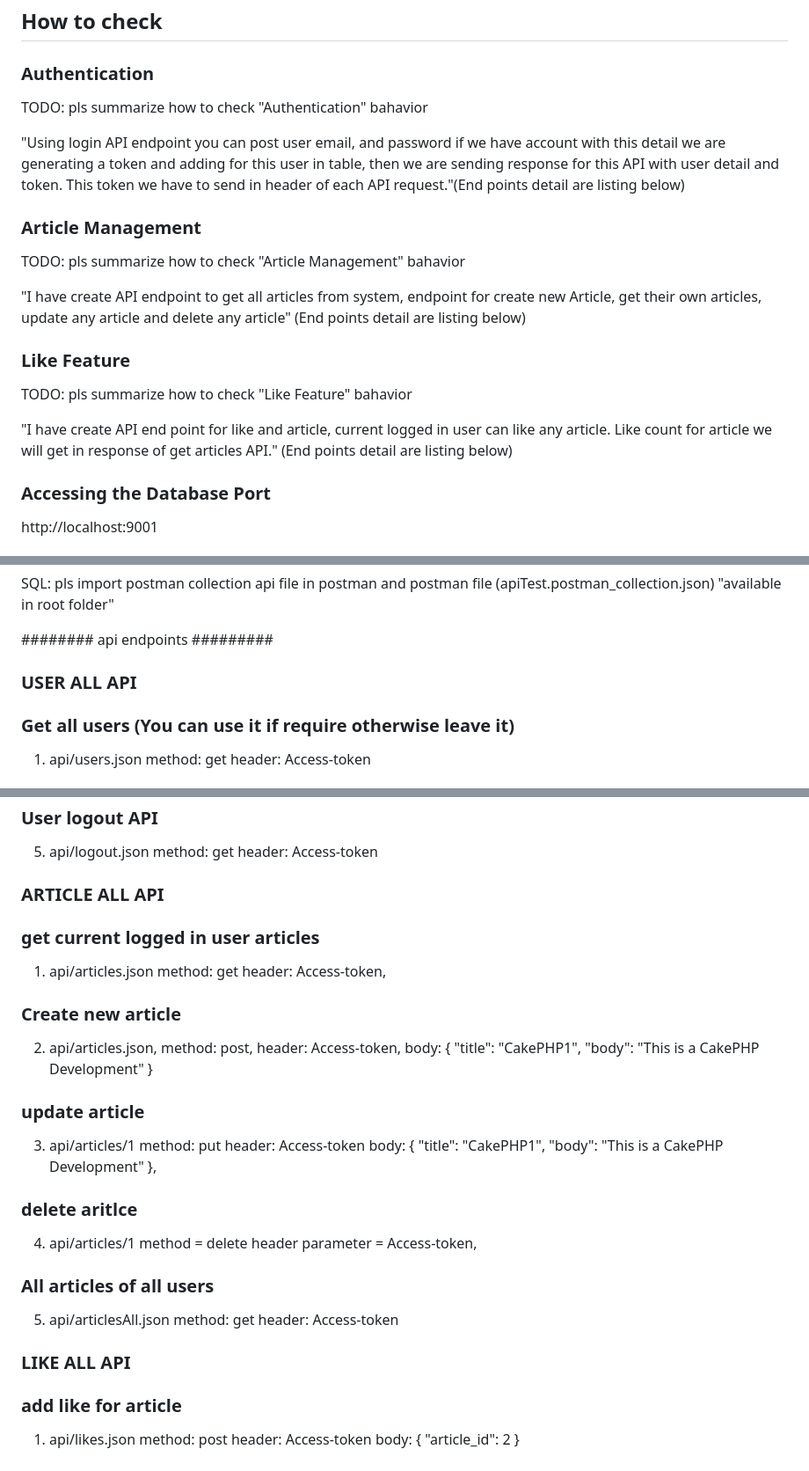
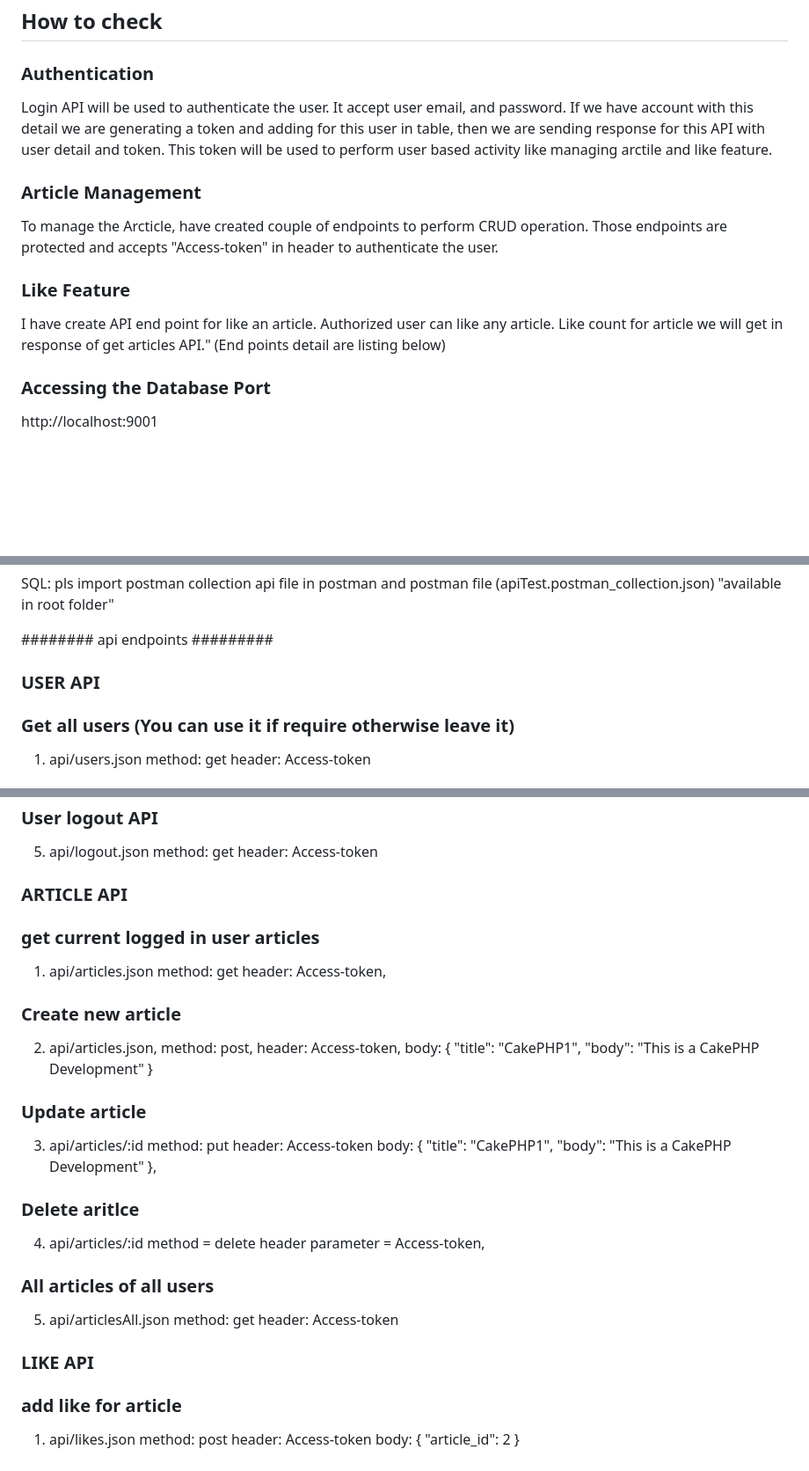
Before and after one commit to rambagdi/cakephp-test-project, a Markdown page: README.md, 3 parts joined by grey strips. Shown at 88% size. Rendered like a GitHub page; blank space fills up the shorter version.

Commit message:
Update instruction in README

```diff
--- a/README.md
+++ b/README.md
@@ -40,21 +40,16 @@ The application should now be accessible at http://localhost:34251
 
 ### Authentication
 
-TODO: pls summarize how to check "Authentication" bahavior
-
-"Using login API endpoint you can post user email, and password if we have account with this detail we are generating a token and adding for this user in table, then we are sending response for this API with user detail and token. This token we have to send in header of each API request."(End points detail are listing below)
+Login API will be used to authenticate the user. It accept user email, and password. If we have account with this detail we are generating a token and adding for this user in table, then we are sending response for this API with user detail and token. This token will be used to perform user based activity like managing arctile and like feature.
 
 ### Article Management
 
-TODO: pls summarize how to check "Article Management" bahavior
-
-"I have create API endpoint to get all articles from system, endpoint for create new Article, get their own articles, update any article and delete any article" (End points detail are listing below)
+To manage the Arcticle, have created couple of endpoints to perform CRUD operation. Those endpoints are protected and accepts "Access-token" in header to authenticate the user.
 
 ### Like Feature
 
-TODO: pls summarize how to check "Like Feature" bahavior
 
-"I have create API end point for like and article, current logged in user can like any article. Like count for article we will get in response of get articles API." (End points detail are listing below)
+I have create API end point for like an article. Authorized user can like any article. Like count for article we will get in response of get articles API." (End points detail are listing below)
 
 ### Accessing the Database Port
 
@@ -70,7 +65,7 @@ SQL: pls import postman collection api file in postman and postman file (apiTest
 
 ######## api endpoints #########
 
-### USER ALL API
+### USER API
 
 ### Get all users (You can use it if require otherwise leave it)
 1. api/users.json
@@ -113,7 +108,7 @@ SQL: pls import postman collection api file in postman and postman file (apiTest
    header: Access-token
 
 
-### ARTICLE ALL API ###
+### ARTICLE API ###
 
 ### get current logged in user articles
 1. api/articles.json
@@ -130,8 +125,8 @@ SQL: pls import postman collection api file in postman and postman file (apiTest
 	"body": "This is a CakePHP Development"
    }
 
-### update article
-3. api/articles/1
+### Update article
+3. api/articles/:id
     method: put
     header: Access-token
     body: {
@@ -139,8 +134,8 @@ SQL: pls import postman collection api file in postman and postman file (apiTest
 	"body": "This is a CakePHP Development"
     },
 
-### delete aritlce
-4. api/articles/1
+### Delete aritlce
+4. api/articles/:id
     method = delete
     header parameter =  Access-token,
 
@@ -150,7 +145,7 @@ SQL: pls import postman collection api file in postman and postman file (apiTest
     header: Access-token
 
 
-### LIKE ALL API
+### LIKE API
 
 ### add like for article
 1. api/likes.json
```
